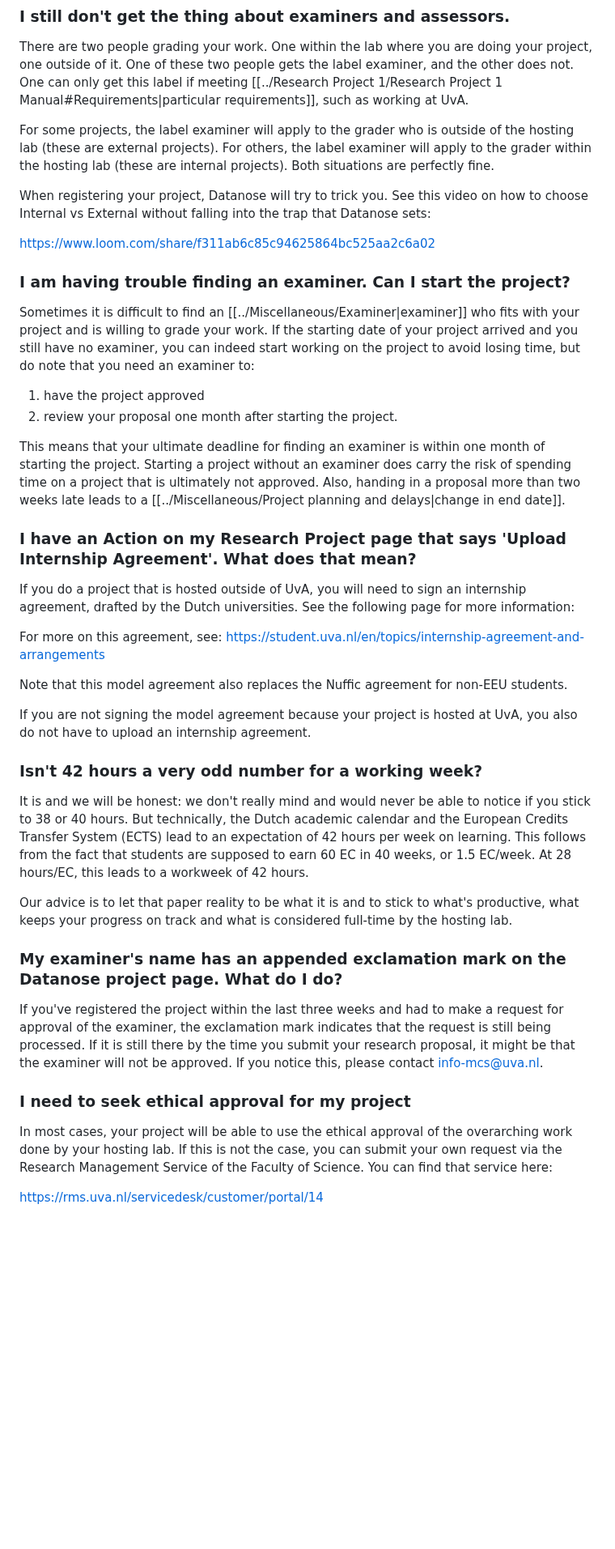
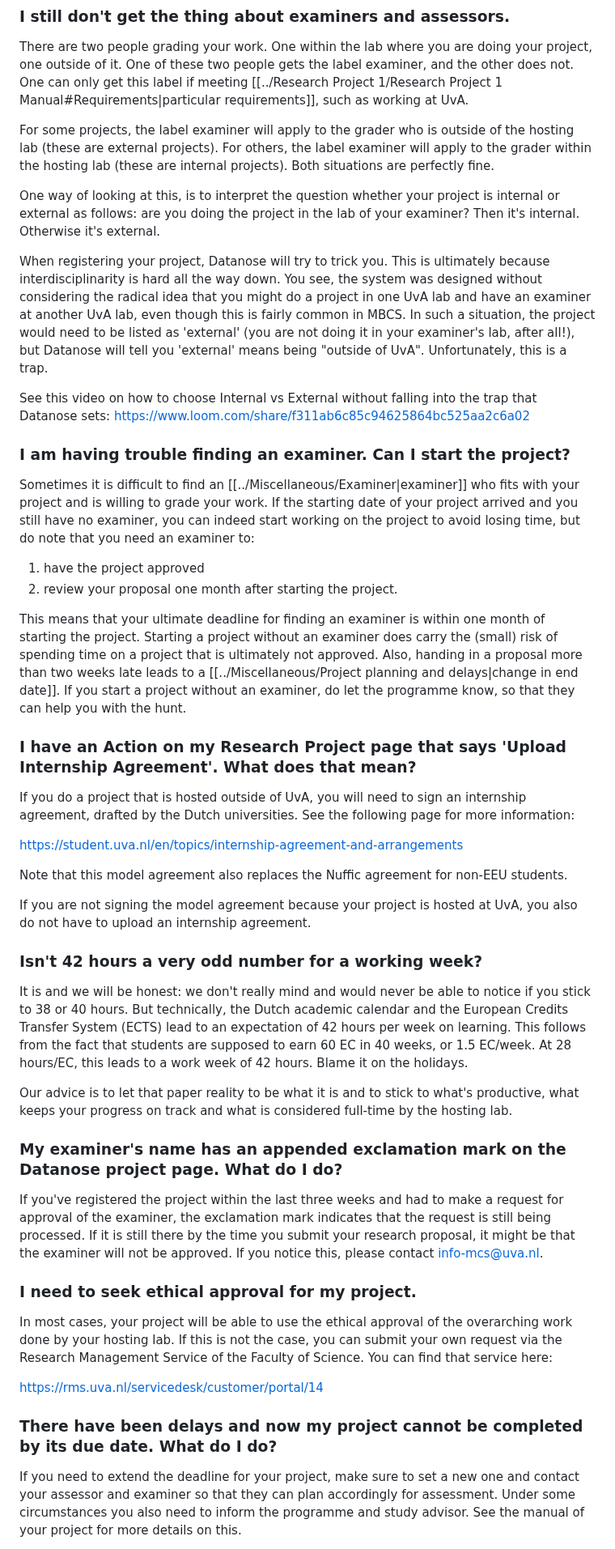
Before and after one commit to braincogsci/mbcs-projects, a Markdown page: General/FAQ.md, the part around one of its changes. Shown at 81% size. Rendered like a GitHub page; blank space fills up the shorter version.

```diff
--- a/General/FAQ.md
+++ b/General/FAQ.md
@@ -22,35 +18,37 @@ There are two people grading your work. One within the lab where you are doing y
 
 For some projects, the label examiner will apply to the grader who is outside of the hosting lab (these are external projects). For others, the label examiner will apply to the grader within the hosting lab (these are internal projects). Both situations are perfectly fine.
 
-When registering your project, Datanose will try to trick you. See this video on how to choose Internal vs External without falling into the trap that Datanose sets:
+One way of looking at this, is to interpret the question whether your project is internal or external as follows: are you doing the project in the lab of your examiner? Then it's internal. Otherwise it's external.
 
-https://www.loom.com/share/f311ab6c85c94625864bc525aa2c6a02
+When registering your project, Datanose will try to trick you. This is ultimately because interdisciplinarity is hard all the way down. You see, the system was designed without considering the radical idea that you might do a project in one UvA lab and have an examiner at another UvA lab, even though this is fairly common in MBCS. In such a situation, the project would need to be listed as 'external' (you are not doing it in your examiner's lab, after all!), but Datanose will tell you 'external' means being "outside of UvA". Unfortunately, this is a trap.
+
+See this video on how to choose Internal vs External without falling into the trap that Datanose sets: https://www.loom.com/share/f311ab6c85c94625864bc525aa2c6a02
 
 ### I am having trouble finding an examiner. Can I start the project?
-
 Sometimes it is difficult to find an [[../Miscellaneous/Examiner|examiner]] who fits with your project and is willing to grade your work. If the starting date of your project arrived and you still have no examiner, you can indeed start working on the project to avoid losing time, but do note that you need an examiner to:
 
 1. have the project approved
 2. review your proposal one month after starting the project.
 
-This means that your ultimate deadline for finding an examiner is within one month of starting the project. Starting a project without an examiner does carry the risk of spending time on a project that is ultimately not approved. Also, handing in a proposal more than two weeks late leads to a [[../Miscellaneous/Project planning and delays|change in end date]].
+This means that your ultimate deadline for finding an examiner is within one month of starting the project. Starting a project without an examiner does carry the (small) risk of spending time on a project that is ultimately not approved. Also, handing in a proposal more than two weeks late leads to a [[../Miscellaneous/Project planning and delays|change in end date]]. If you start a project without an examiner, do let the programme know, so that they can help you with the hunt.
 ### I have an Action on my Research Project page that says 'Upload Internship Agreement'. What does that mean?
 If you do a project that is hosted outside of UvA, you will need to sign an internship agreement, drafted by the Dutch universities. See the following page for more information:
 
-For more on this agreement, see: https://student.uva.nl/en/topics/internship-agreement-and-arrangements
+https://student.uva.nl/en/topics/internship-agreement-and-arrangements
 
 Note that this model agreement also replaces the Nuffic agreement for non-EEU students.
 
 If you are not signing the model agreement because your project is hosted at UvA, you also do not have to upload an internship agreement.
 ### Isn't 42 hours a very odd number for a working week?
-It is and we will be honest: we don't really mind and would never be able to notice if you stick to 38 or 40 hours. But technically, the Dutch academic calendar and the European Credits Transfer System (ECTS) lead to an expectation of 42 hours per week on learning. This follows from the fact that students are supposed to earn 60 EC in 40 weeks, or 1.5 EC/week. At 28 hours/EC, this leads to a workweek of 42 hours.
+It is and we will be honest: we don't really mind and would never be able to notice if you stick to 38 or 40 hours. But technically, the Dutch academic calendar and the European Credits Transfer System (ECTS) lead to an expectation of 42 hours per week on learning. This follows from the fact that students are supposed to earn 60 EC in 40 weeks, or 1.5 EC/week. At 28 hours/EC, this leads to a work week of 42 hours. Blame it on the holidays.
 
 Our advice is to let that paper reality to be what it is and to stick to what's productive, what keeps your progress on track and what is considered full-time by the hosting lab.
 ### My examiner's name has an appended exclamation mark on the Datanose project page. What do I do?
 If you've registered the project within the last three weeks and had to make a request for approval of the examiner, the exclamation mark indicates that the request is still being processed. If it is still there by the time you submit your research proposal, it might be that the examiner will not be approved. If you notice this, please contact info-mcs@uva.nl.
-
-### I need to seek ethical approval for my project
+### I need to seek ethical approval for my project.
 In most cases, your project will be able to use the ethical approval of the overarching work done by your hosting lab. If this is not the case, you can submit your own request via the Research Management Service of the Faculty of Science. You can find that service here:
 
 https://rms.uva.nl/servicedesk/customer/portal/14
+### There have been delays and now my project cannot be completed by its due date. What do I do?
+If you need to extend the deadline for your project, make sure to set a new one and contact your assessor and examiner so that they can plan accordingly for assessment. Under some circumstances you also need to inform the programme and study advisor. See the manual of your project for more details on this.
 
```
Also changed, not shown: other parts of General/FAQ.md (+17 -23 lines), Miscellaneous/Use of GenAI in the capstones.md (+0 -1 lines).
